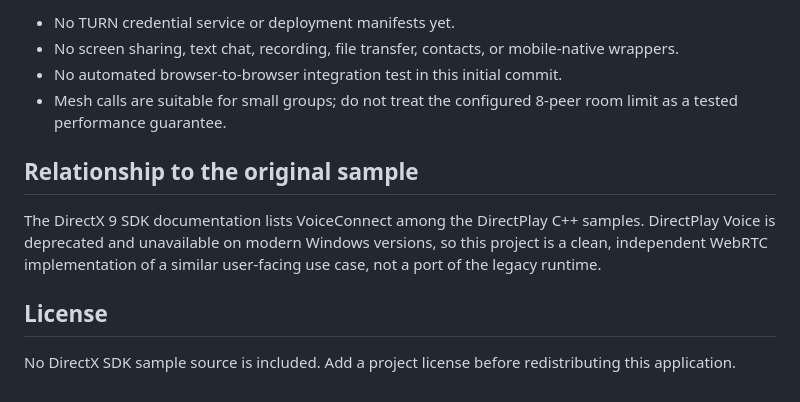
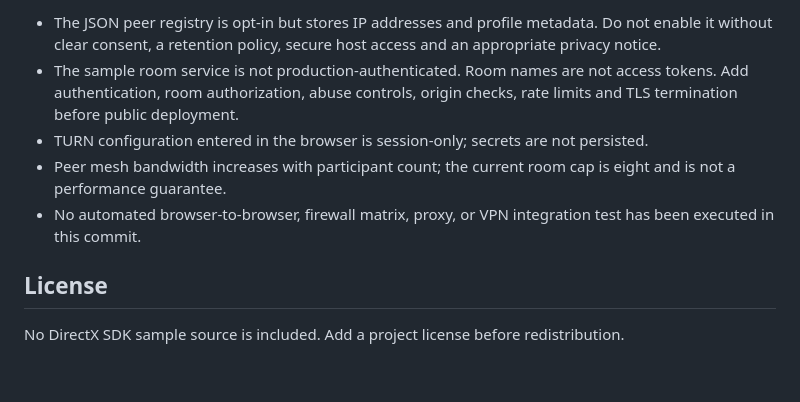
Before and after one commit to amerhwitat/test, a Markdown page: voiceconnect-p2p/README.md, the part around one of its changes. Drawn GitHub-style.

```diff
--- a/voiceconnect-p2p/README.md
+++ b/voiceconnect-p2p/README.md
@@ -52,13 +58,10 @@ The demo ships with a public STUN server for connectivity checks. Production dep
 
-- No TURN credential service or deployment manifests yet.
-- No screen sharing, text chat, recording, file transfer, contacts, or mobile-native wrappers.
-- No automated browser-to-browser integration test in this initial commit.
-- Mesh calls are suitable for small groups; do not treat the configured 8-peer room limit as a tested performance guarantee.
-
-## Relationship to the original sample
-
-The DirectX 9 SDK documentation lists VoiceConnect among the DirectPlay C++ samples. DirectPlay Voice is deprecated and unavailable on modern Windows versions, so this project is a clean, independent WebRTC implementation of a similar user-facing use case, not a port of the legacy runtime.
+- The JSON peer registry is opt-in but stores IP addresses and profile metadata. Do not enable it without clear consent, a retention policy, secure host access and an appropriate privacy notice.
+- The sample room service is not production-authenticated. Room names are not access tokens. Add authentication, room authorization, abuse controls, origin checks, rate limits and TLS termination before public deployment.
+- TURN configuration entered in the browser is session-only; secrets are not persisted.
+- Peer mesh bandwidth increases with participant count; the current room cap is eight and is not a performance guarantee.
+- No automated browser-to-browser, firewall matrix, proxy, or VPN integration test has been executed in this commit.
 
 ## License
 
-No DirectX SDK sample source is included. Add a project license before redistributing this application.
+No DirectX SDK sample source is included. Add a project license before redistribution.
```
Also changed, not shown: other parts of voiceconnect-p2p/README.md (+35 -29 lines).
